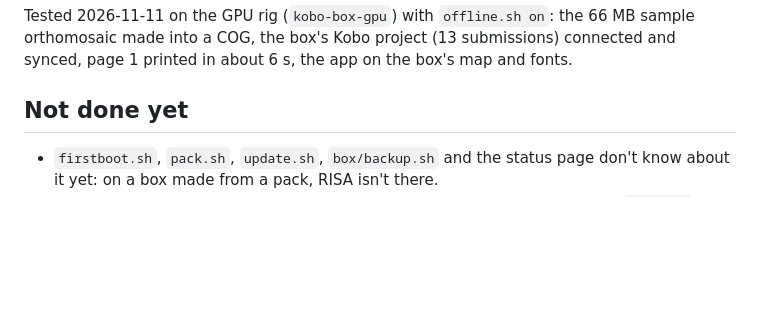
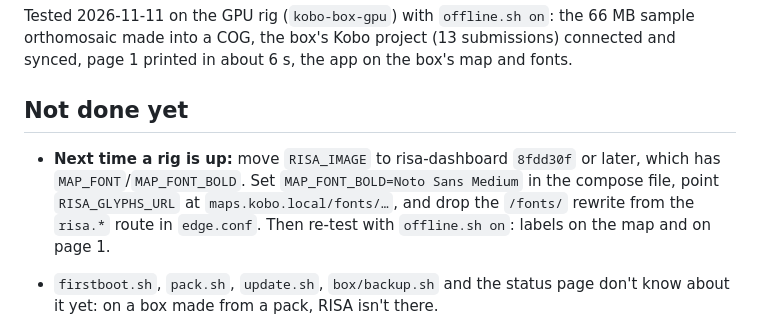
Before and after one commit to kobotoolbox/kobo-in-a-box, a Markdown page: remote/risa/README.md, the part around the change. Drawn GitHub-style; blank space fills up the shorter version.

Commit message:
RISA on the box: to do on the next rig, the dashboard's font setting instead of the edge's font rewrite
Co-Authored-By: Claude Opus 5.5 <noreply@anthropic.com>

```diff
--- a/remote/risa/README.md
+++ b/remote/risa/README.md
@@ -80,6 +80,11 @@ printed in about 6 s, the app on the box's map and fonts.
 
 ## Not done yet
 
+- **Next time a rig is up:** move `RISA_IMAGE` to risa-dashboard `8fdd30f` or later, which has
+  `MAP_FONT`/`MAP_FONT_BOLD`. Set `MAP_FONT_BOLD=Noto Sans Medium` in the compose file, point
+  `RISA_GLYPHS_URL` at `maps.kobo.local/fonts/…`, and drop the `/fonts/` rewrite from the
+  `risa.*` route in `edge.conf`. Then re-test with `offline.sh on`: labels on the map and on page 1.
+
 - `firstboot.sh`, `pack.sh`, `update.sh`, `box/backup.sh` and the status page don't know about
   it yet: on a box made from a pack, RISA isn't there.
 - Kobo tokens are pasted by hand, per response. The dashboards' approach (`dash.sh account`:
```
